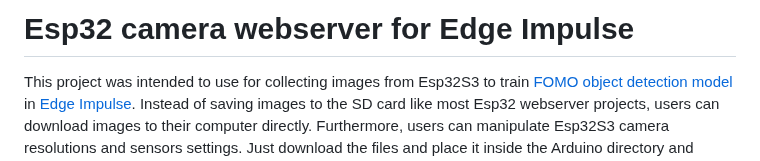
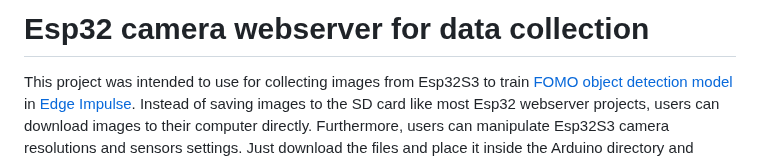
Before and after one commit to San279/camera-webserver-for-esp32S3, a Markdown page: README.md, the part around the change. GitHub-like rendering.

```diff
--- a/README.md
+++ b/README.md
@@ -1,4 +1,4 @@
-# Esp32 camera webserver for Edge Impulse
+# Esp32 camera webserver for data collection
 This project was intended to use for collecting images from Esp32S3 to train [FOMO object detection model](https://edge-impulse.gitbook.io/docs/edge-impulse-studio/learning-blocks/object-detection/fomo-object-detection-for-constrained-devices) in [Edge Impulse](https://edgeimpulse.com/). Instead of saving images to the SD card like most Esp32 webserver projects, users can download images to their computer directly. Furthermore, users can manipulate Esp32S3 camera resolutions and sensors settings. Just download the files and place it inside the Arduino directory and you're good to go!
 
 ## What you'll need
```
